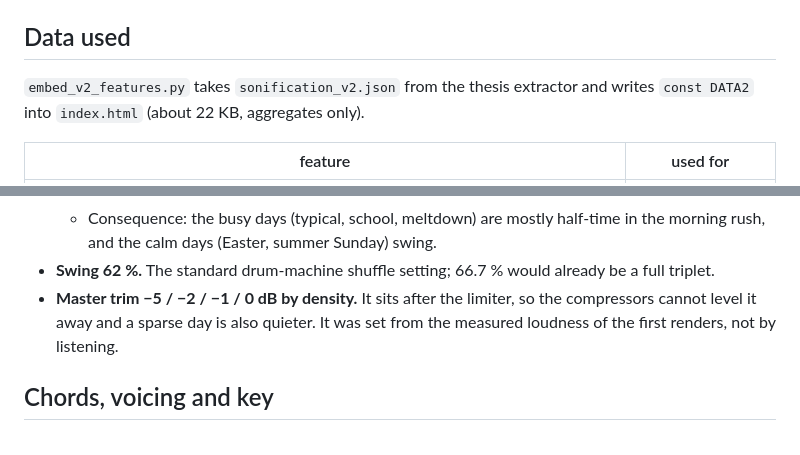
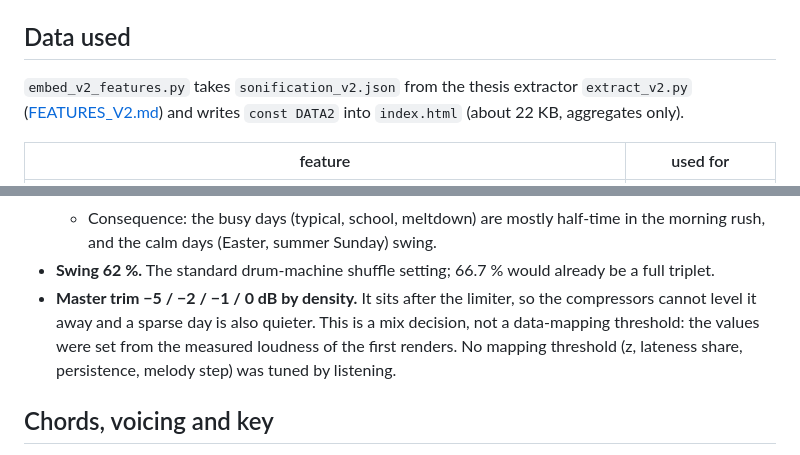
Before and after one commit to sandovabarbora/delayed-all-the-time, a Markdown page: docs/ENGINE_V2.md, 2 parts joined by grey strips. Rendered like a GitHub page.

```diff
--- a/docs/ENGINE_V2.md
+++ b/docs/ENGINE_V2.md
@@ -12,7 +12,7 @@ All constants are in `const V2` and `const TIMBRE` in `index.html`.
 
 ## Data used
 
-`embed_v2_features.py` takes `sonification_v2.json` from the thesis extractor and writes `const DATA2` into `index.html` (about 22 KB, aggregates only).
+`embed_v2_features.py` takes `sonification_v2.json` from the thesis extractor `extract_v2.py` ([FEATURES_V2.md](FEATURES_V2.md)) and writes `const DATA2` into `index.html` (about 22 KB, aggregates only).
 
 | feature | used for |
 |---|---|
@@ -74,7 +74,7 @@ The five drive curves run in parallel and are crossfaded per bar (40 ms), so the
   - The hysteresis is 2.5 points, a quarter of the narrowest class.
   - Consequence: the busy days (typical, school, meltdown) are mostly half-time in the morning rush, and the calm days (Easter, summer Sunday) swing.
 - **Swing 62 %.** The standard drum-machine shuffle setting; 66.7 % would already be a full triplet.
-- **Master trim −5 / −2 / −1 / 0 dB by density.** It sits after the limiter, so the compressors cannot level it away and a sparse day is also quieter. It was set from the measured loudness of the first renders, not by listening.
+- **Master trim −5 / −2 / −1 / 0 dB by density.** It sits after the limiter, so the compressors cannot level it away and a sparse day is also quieter. This is a mix decision, not a data-mapping threshold: the values were set from the measured loudness of the first renders. No mapping threshold (z, lateness share, persistence, melody step) was tuned by listening.
 
 ## Chords, voicing and key
 
```
Also changed, not shown: README.md (+39 -14 lines).
